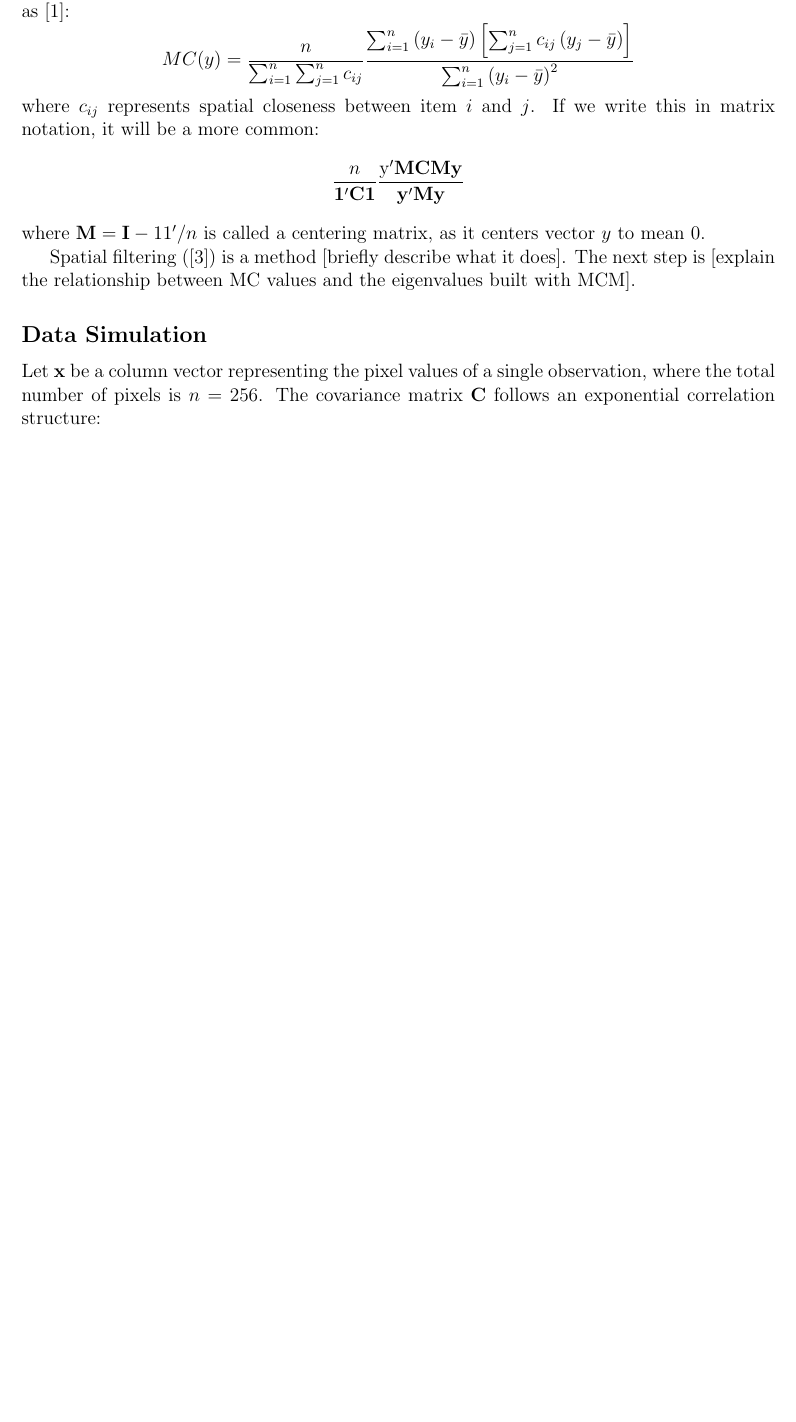
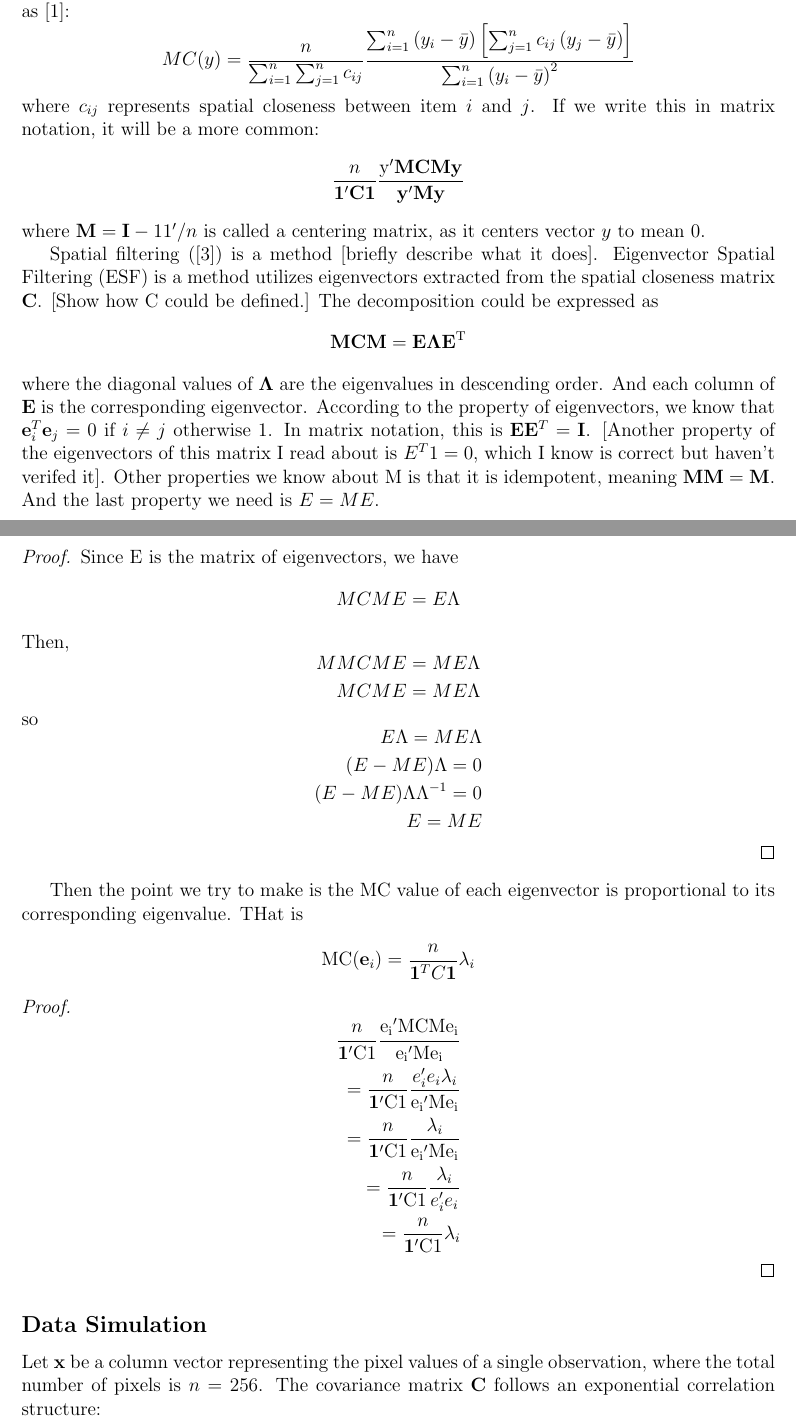
Before and after one commit to nichole-carlson/ESFGSP_Paper, a LaTeX document (reports/simulation_summary.tex): part of page 2 of 11 before the commit and two parts of pages 2 and 3 of 12 after it, the two joined at a grey line, cut so that both start at the same text, the shorter picture padded with empty space. Compiled offline with pdfLaTeX.

Commit message:
built the connection between MC coefficient and eigenvalues.

```diff
--- a/reports/simulation_summary.tex
+++ b/reports/simulation_summary.tex
@@ -78,7 +78,52 @@ where \( c_{ij} \) represents spatial closeness between item \( i \) and \( j \)
 \]
 where \( \mathbf{M}=\mathbf{I}-11^{\prime} / n \) is called a centering matrix, as it centers vector \( y \) to mean 0.
 
-Spatial filtering (\cite{Tiefelsdorf_Griffith_2007}) is a method [briefly describe what it does]. The next step is [explain the relationship between MC values and the eigenvalues built with MCM].
+Spatial filtering (\cite{Tiefelsdorf_Griffith_2007}) is a method [briefly describe what it does]. Eigenvector Spatial Filtering (ESF) is a method utilizes eigenvectors extracted from the spatial closeness matrix \( \mathbf{C} \). [Show how C could be defined.] The decomposition could be expressed as
+\[
+  \mathbf{M C M}=\mathbf{E} \boldsymbol{\Lambda} \mathbf{E}^{\mathrm{T}}
+\]
+where the diagonal values of \( \boldsymbol{\Lambda} \) are the eigenvalues in descending order. And each column of \( \mathbf{E} \) is the corresponding eigenvector. According to the property of eigenvectors, we know that \( \mathbf{e}_i^T \mathbf{e}_j = 0 \) if \( i \neq j \) otherwise 1. In matrix notation, this is \( \mathbf{E} \mathbf{E}^T = \mathbf{I} \). [Another property of the eigenvectors of this matrix I read about is \( E^T 1 = 0 \), which I know is correct but haven't verifed it]. Other properties we know about M is that it is idempotent, meaning \( \mathbf{M} \mathbf{M} = \mathbf{M} \). And the last property we need is \( E = ME \).
+
+\begin{proof}
+  Since E is the matrix of eigenvectors, we have
+\[
+  MCM E = E \Lambda
+\]
+Then,
+\[
+  \begin{aligned}
+    M M C M E = M E \Lambda \\
+    M C M E = M E \Lambda \\
+\end{aligned}
+\]
+so
+\[
+  \begin{aligned}
+    E \Lambda = M E \Lambda \\
+    (E - ME) \Lambda = 0 \\
+    (E - ME) \Lambda \Lambda^{-1} = 0 \\
+    E = ME
+  \end{aligned}
+\]
+\end{proof}
+
+Then the point we try to make is the MC value of each eigenvector is proportional to its corresponding eigenvalue. THat is
+\[
+  \text{MC}(\mathbf{e}_i) = \frac{n}{\mathbf{1}^T C \mathbf{1}} \lambda_i
+\]
+
+\begin{proof}
+  \[
+    \begin{aligned}
+      \frac{n}{\mathbf{1}^{\prime} \mathrm{C} 1} \frac{\mathrm{e_i}^{\prime} \mathrm{MCMe_i}}{\mathrm{e_i}^{\prime} \mathrm{Me_i}} \\
+      = \frac{n}{\mathbf{1}^{\prime} \mathrm{C} 1} \frac{e_i^{\prime} e_i \lambda_i}{\mathrm{e_i}^{\prime} \mathrm{Me_i}} \\
+      = \frac{n}{\mathbf{1}^{\prime} \mathrm{C} 1} \frac{\lambda_i}{\mathrm{e_i}^{\prime} \mathrm{Me_i}} \\
+      = \frac{n}{\mathbf{1}^{\prime} \mathrm{C} 1} \frac{\lambda_i}{e_i^{\prime} e_i} \\
+      = \frac{n}{\mathbf{1}^{\prime} \mathrm{C} 1} \lambda_i
+    \end{aligned}
+  \]
+\end{proof}
+
 
 
 \subsection*{Data Simulation}
```
Also changed, not shown: reports/simulation_summary.pdf.
